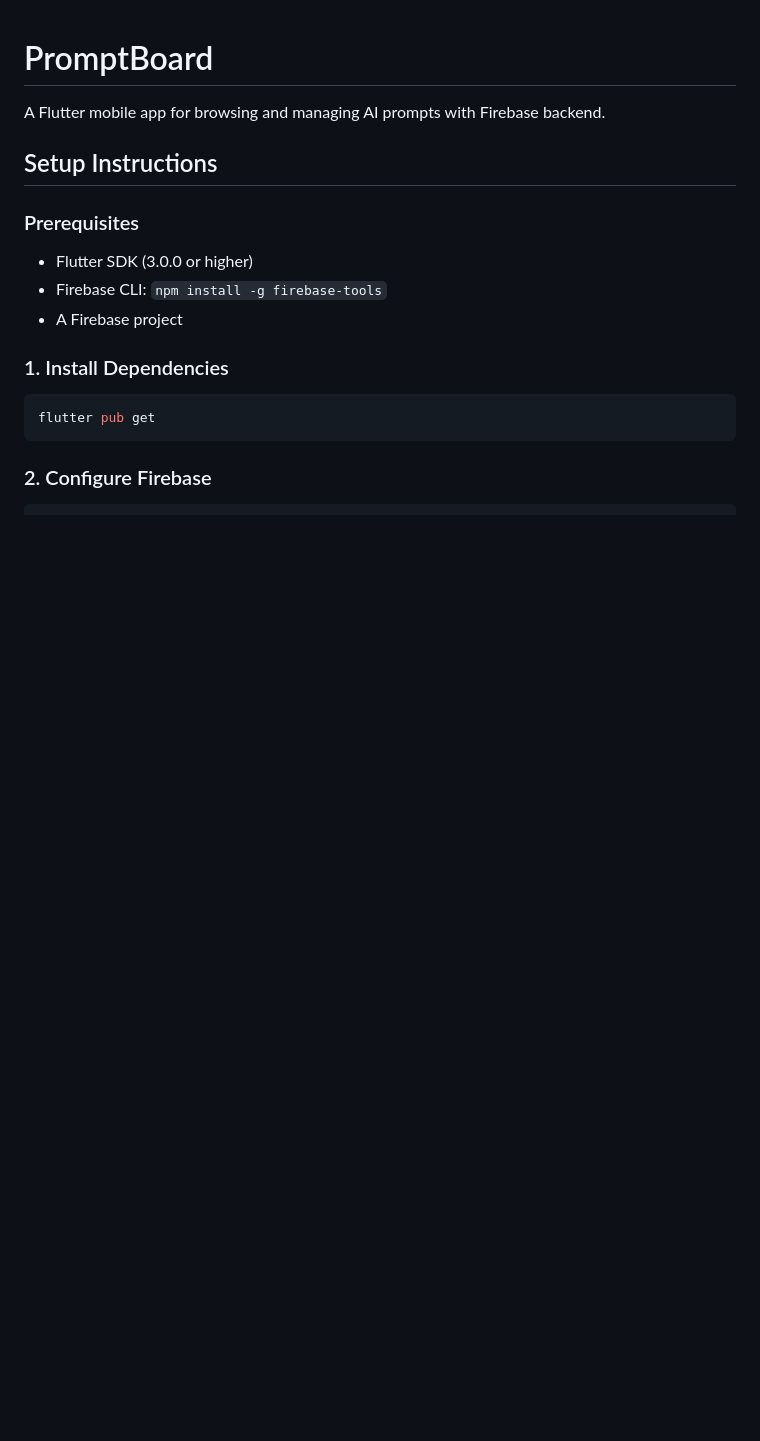
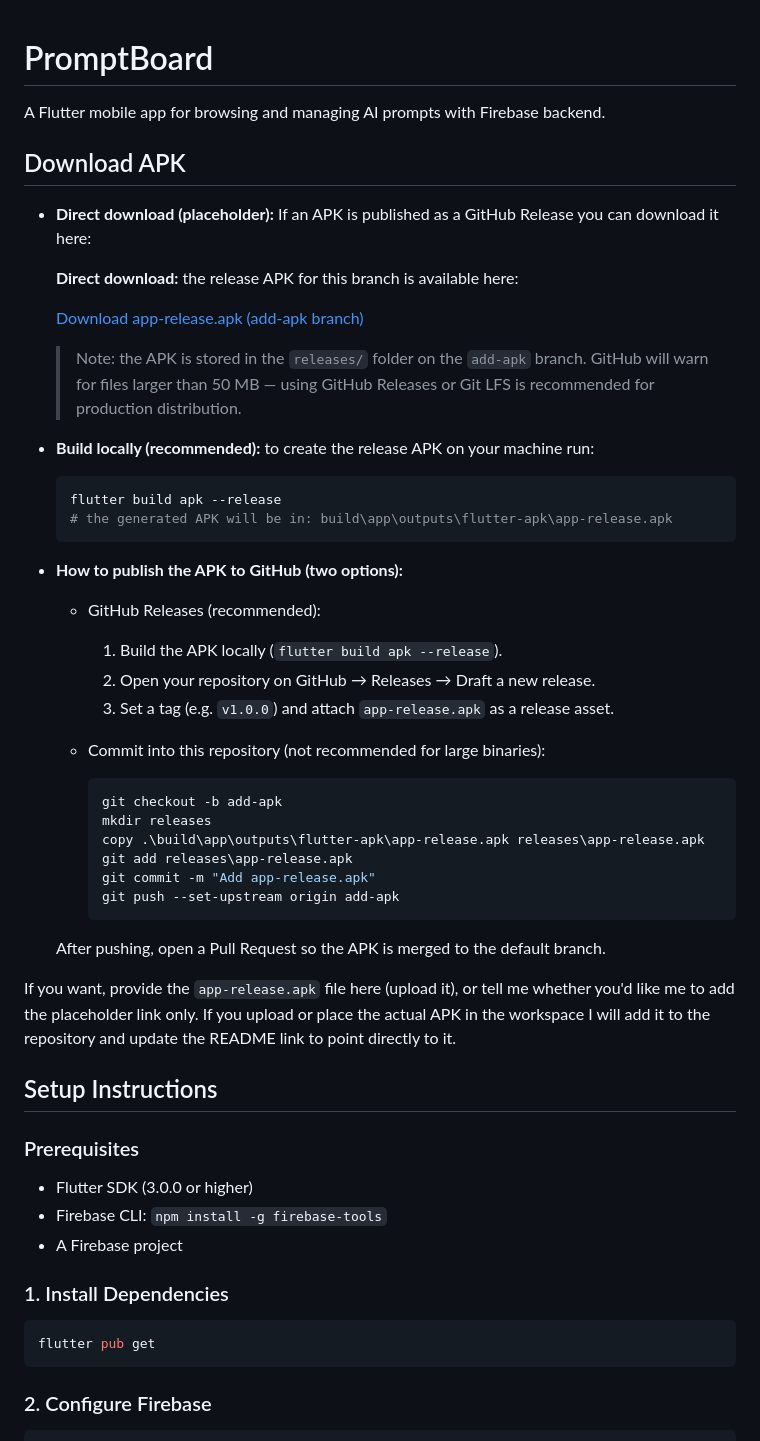
Before and after one commit to mrkrisshu/PromptBoard, a Markdown page: README.md, the part around the change. Drawn GitHub-style; blank space fills up the shorter version.

Commit message:
Update README download link to point to releases/app-release.apk on add-apk branch

````diff
--- a/README.md
+++ b/README.md
@@ -1,6 +1,43 @@
 # PromptBoard
 
 A Flutter mobile app for browsing and managing AI prompts with Firebase backend.
+
+## Download APK
+
+- **Direct download (placeholder):** If an APK is published as a GitHub Release you can download it here:
+
+  **Direct download:** the release APK for this branch is available here:
+
+  [Download app-release.apk (add-apk branch)](https://raw.githubusercontent.com/mrkrisshu/PromptBoard/add-apk/releases/app-release.apk)
+
+  > Note: the APK is stored in the `releases/` folder on the `add-apk` branch. GitHub will warn for files larger than 50 MB — using GitHub Releases or Git LFS is recommended for production distribution.
+
+- **Build locally (recommended):** to create the release APK on your machine run:
+
+  ```powershell
+  flutter build apk --release
+  # the generated APK will be in: build\app\outputs\flutter-apk\app-release.apk
+  ```
+
+- **How to publish the APK to GitHub (two options):**
+  - GitHub Releases (recommended):
+    1. Build the APK locally (`flutter build apk --release`).
+    2. Open your repository on GitHub → Releases → Draft a new release.
+    3. Set a tag (e.g. `v1.0.0`) and attach `app-release.apk` as a release asset.
+
+  - Commit into this repository (not recommended for large binaries):
+    ```powershell
+    git checkout -b add-apk
+    mkdir releases
+    copy .\build\app\outputs\flutter-apk\app-release.apk releases\app-release.apk
+    git add releases\app-release.apk
+    git commit -m "Add app-release.apk"
+    git push --set-upstream origin add-apk
+    ```
+
+  After pushing, open a Pull Request so the APK is merged to the default branch.
+
+If you want, provide the `app-release.apk` file here (upload it), or tell me whether you'd like me to add the placeholder link only. If you upload or place the actual APK in the workspace I will add it to the repository and update the README link to point directly to it.
 
 ## Setup Instructions
 
````
